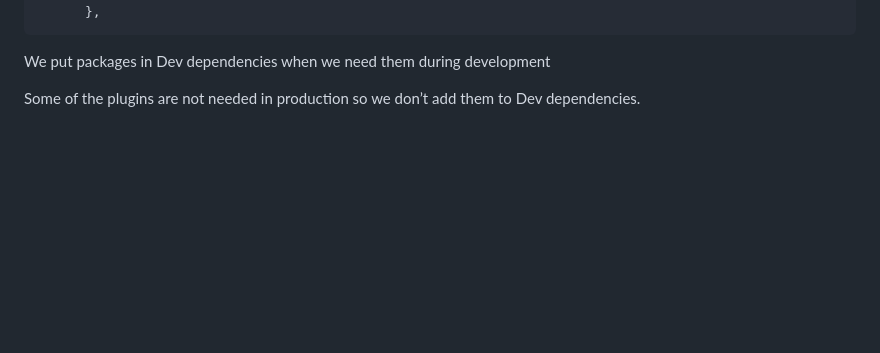
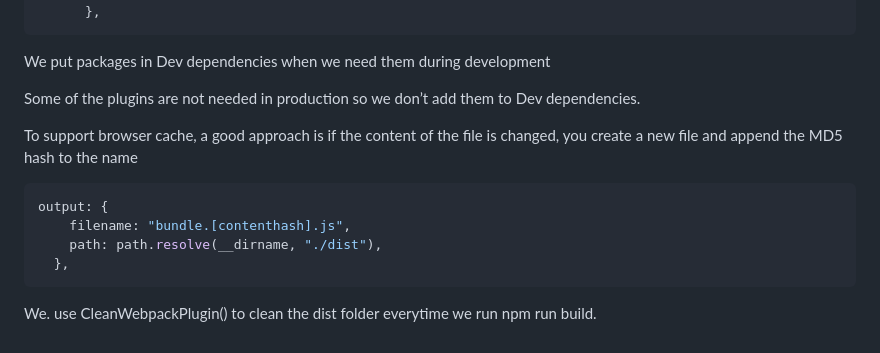
Before and after one commit to reachanandhere/Webpack, a Markdown page: README.md, the part around the change. GitHub-like rendering; blank space fills up the shorter version.

````diff
--- a/README.md
+++ b/README.md
@@ -103,3 +103,14 @@ MiniCssExtractPlugin is used to create minified css
 We put packages in Dev dependencies when we need them during development
 
 Some of the plugins are not needed in production so we don’t add them to Dev dependencies.
+
+To support browser cache, a good approach is if the content of the file is changed, you create a new file and append the MD5 hash to the name
+
+```jsx
+output: {
+    filename: "bundle.[contenthash].js",
+    path: path.resolve(__dirname, "./dist"),
+  },
+```
+
+We. use CleanWebpackPlugin() to clean the dist folder everytime we run npm run build.
````
